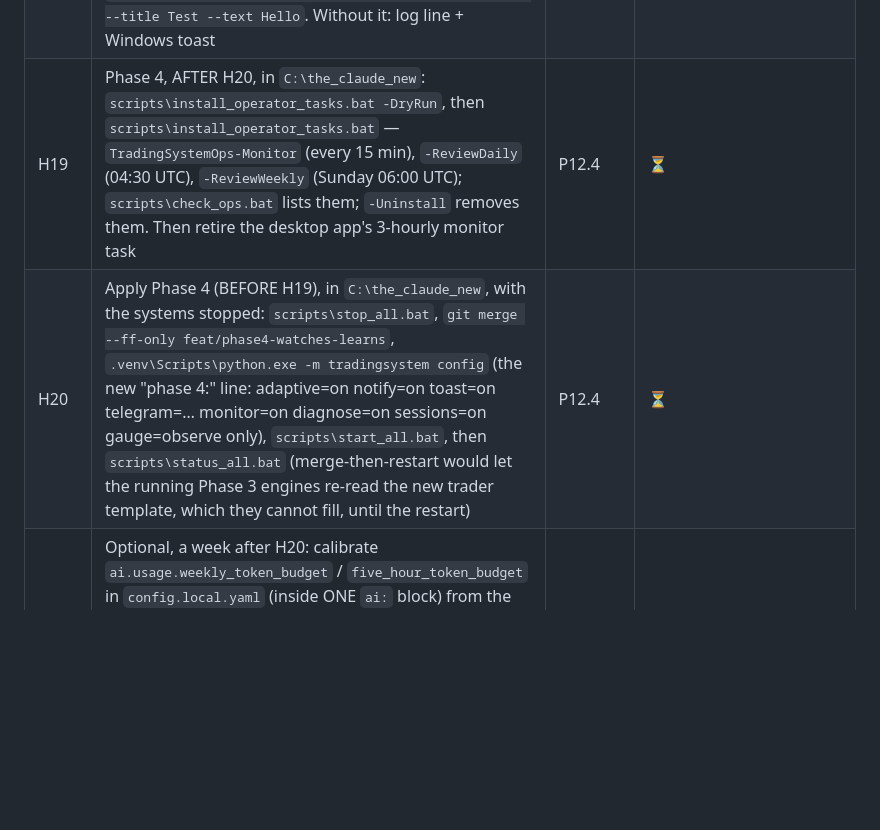
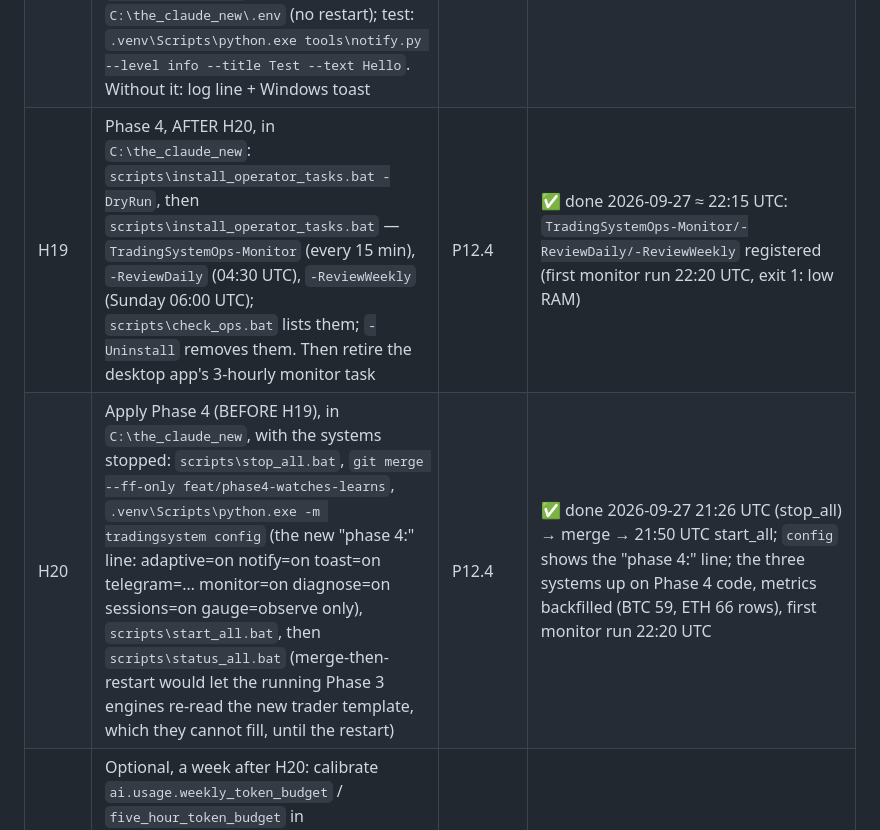
Before and after one commit to ahmadkayaliy1/the-claude-new, a Markdown page: PROJECT_STATUS.md, the part around one of its changes. GitHub-like rendering; blank space fills up the shorter version.

```diff
--- a/PROJECT_STATUS.md
+++ b/PROJECT_STATUS.md
@@ -32,8 +32,8 @@ Status legend: ✅ Completed · 🔄 In Progress · ⏳ Not Started · ⚠️ Bl
 | H16 | Apply Phase 3: in `C:\the_claude_new`: `git merge --ff-only feat/phase3-sees-manages`, then `.venv\Scripts\python.exe -m tradingsystem config` (the "phase 3:" line shows charts/management/actions on), then `scripts\restart_all.bat`; then `scripts\status_all.bat` | P12.3 | ✅ done 2026-09-27 09:17 UTC (merge) + 09:18 UTC (restart_all): `config` shows charts=on management=on position_actions=on calls/pair/day=40; first cycles with 6 charts valid (ETH 60 s, BTC 144 s) |
 | H17 | Optional after Phase 3: in `config\config.local.yaml` put `escalation: {enabled: true}` under ONE `ai:` block (a second `ai:` line is refused) for Opus confirmation of strong setups; `models: {escalation: {model: fable}}` in the same block to use Fable | P12.3 | ⏳ |
 | H18 | Phase 4, optional, any time after H20 — Telegram (docs/notifications.md §1): a bot from @BotFather, press Start in its chat, the chat id from `getUpdates`, then `TELEGRAM_BOT_TOKEN=` and `TELEGRAM_CHAT_ID=` in `C:\the_claude_new\.env` (no restart); test: `.venv\Scripts\python.exe tools\notify.py --level info --title Test --text Hello`. Without it: log line + Windows toast | P12.4 | ⏳ (optional) |
-| H19 | Phase 4, AFTER H20, in `C:\the_claude_new`: `scripts\install_operator_tasks.bat -DryRun`, then `scripts\install_operator_tasks.bat` — `TradingSystemOps-Monitor` (every 15 min), `-ReviewDaily` (04:30 UTC), `-ReviewWeekly` (Sunday 06:00 UTC); `scripts\check_ops.bat` lists them; `-Uninstall` removes them. Then retire the desktop app's 3-hourly monitor task | P12.4 | ⏳ |
-| H20 | Apply Phase 4 (BEFORE H19), in `C:\the_claude_new`, with the systems stopped: `scripts\stop_all.bat`, `git merge --ff-only feat/phase4-watches-learns`, `.venv\Scripts\python.exe -m tradingsystem config` (the new "phase 4:" line: adaptive=on notify=on toast=on telegram=… monitor=on diagnose=on sessions=on gauge=observe only), `scripts\start_all.bat`, then `scripts\status_all.bat` (merge-then-restart would let the running Phase 3 engines re-read the new trader template, which they cannot fill, until the restart) | P12.4 | ⏳ |
+| H19 | Phase 4, AFTER H20, in `C:\the_claude_new`: `scripts\install_operator_tasks.bat -DryRun`, then `scripts\install_operator_tasks.bat` — `TradingSystemOps-Monitor` (every 15 min), `-ReviewDaily` (04:30 UTC), `-ReviewWeekly` (Sunday 06:00 UTC); `scripts\check_ops.bat` lists them; `-Uninstall` removes them. Then retire the desktop app's 3-hourly monitor task | P12.4 | ✅ done 2026-09-27 ≈ 22:15 UTC: `TradingSystemOps-Monitor/-ReviewDaily/-ReviewWeekly` registered (first monitor run 22:20 UTC, exit 1: low RAM) |
+| H20 | Apply Phase 4 (BEFORE H19), in `C:\the_claude_new`, with the systems stopped: `scripts\stop_all.bat`, `git merge --ff-only feat/phase4-watches-learns`, `.venv\Scripts\python.exe -m tradingsystem config` (the new "phase 4:" line: adaptive=on notify=on toast=on telegram=… monitor=on diagnose=on sessions=on gauge=observe only), `scripts\start_all.bat`, then `scripts\status_all.bat` (merge-then-restart would let the running Phase 3 engines re-read the new trader template, which they cannot fill, until the restart) | P12.4 | ✅ done 2026-09-27 21:26 UTC (stop_all) → merge → 21:50 UTC start_all; `config` shows the "phase 4:" line; the three systems up on Phase 4 code, metrics backfilled (BTC 59, ETH 66 rows), first monitor run 22:20 UTC |
 | H21 | Optional, a week after H20: calibrate `ai.usage.weekly_token_budget` / `five_hour_token_budget` in `config.local.yaml` (inside ONE `ai:` block) from the gauge's own weighted `7 d` / `5 h` numbers (cache reads at 0.1) in the health report and the review packs, not the ledger's raw sums; `enforce: true` only if the gauge should ration calls | P12.4 | ⏳ |
 | H22 | ~~Phase 5 MCP tools: `pip install mcp`~~ — **not now**: MCP tools deferred by D-046 (b); the daily review pack counts decisions that ask for more data, build when ≥ 10 % do | P12.5 | ⏸ deferred |
 | H23 | ~~compile `CalendarExport.mq5`~~ — closed by D-046 (a): the owner does not compile MQL5; the XAU news blackout reads a public weekly calendar feed (no key) or falls back to prompt text | P12.5 | ✅ nothing to do |
```
Also changed, not shown: other parts of PROJECT_STATUS.md (+4 -4 lines), docs/handoff_operator_v2.md (+2 -2 lines).
